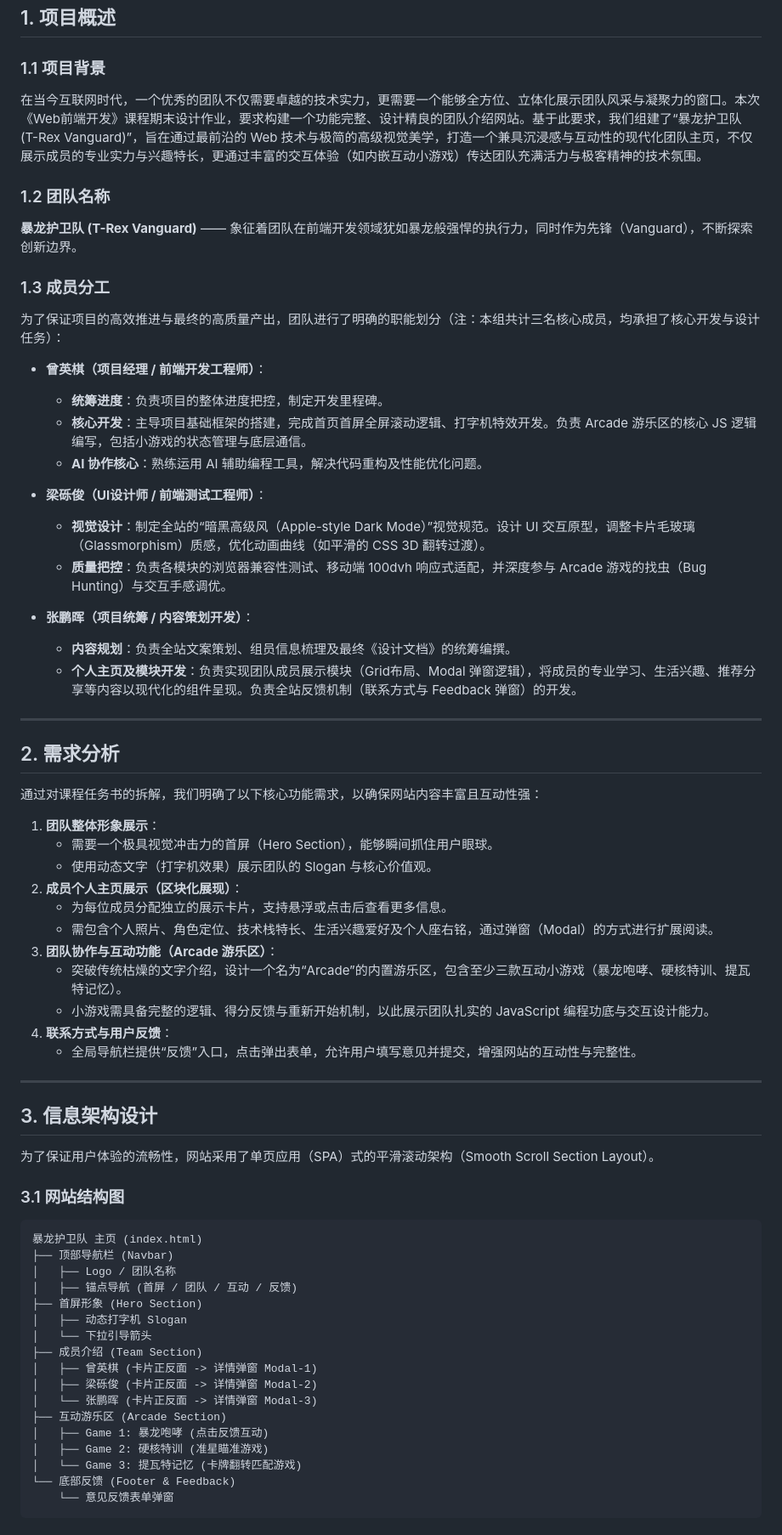
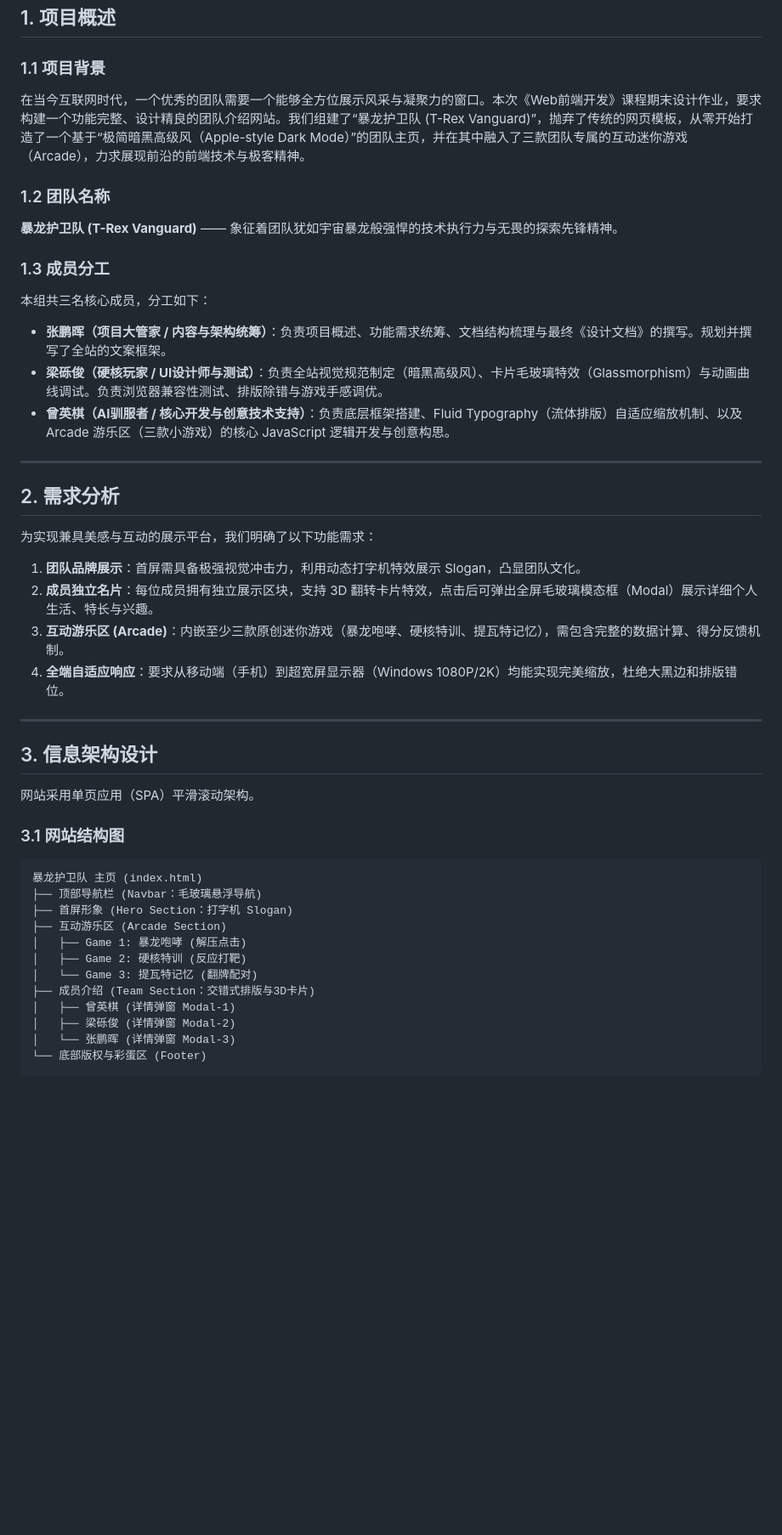
Before and after one commit to z1mei/webwork, a Markdown page: README.md, the part around one of its changes. Shown at 85% size. Drawn GitHub-style; blank space fills up the shorter version.

Commit message:
docs: Rewrite README.md based on actual website features and original member roles

````diff
--- a/README.md
+++ b/README.md
@@ -3,68 +3,46 @@
 ## 1. 项目概述
 
 ### 1.1 项目背景
-在当今互联网时代，一个优秀的团队不仅需要卓越的技术实力，更需要一个能够全方位、立体化展示团队风采与凝聚力的窗口。本次《Web前端开发》课程期末设计作业，要求构建一个功能完整、设计精良的团队介绍网站。基于此要求，我们组建了“暴龙护卫队 (T-Rex Vanguard)”，旨在通过最前沿的 Web 技术与极简的高级视觉美学，打造一个兼具沉浸感与互动性的现代化团队主页，不仅展示成员的专业实力与兴趣特长，更通过丰富的交互体验（如内嵌互动小游戏）传达团队充满活力与极客精神的技术氛围。
+在当今互联网时代，一个优秀的团队需要一个能够全方位展示风采与凝聚力的窗口。本次《Web前端开发》课程期末设计作业，要求构建一个功能完整、设计精良的团队介绍网站。我们组建了“暴龙护卫队 (T-Rex Vanguard)”，抛弃了传统的网页模板，从零开始打造了一个基于“极简暗黑高级风（Apple-style Dark Mode）”的团队主页，并在其中融入了三款团队专属的互动迷你游戏（Arcade），力求展现前沿的前端技术与极客精神。
 
 ### 1.2 团队名称
-**暴龙护卫队 (T-Rex Vanguard)** —— 象征着团队在前端开发领域犹如暴龙般强悍的执行力，同时作为先锋（Vanguard），不断探索创新边界。
+**暴龙护卫队 (T-Rex Vanguard)** —— 象征着团队犹如宇宙暴龙般强悍的技术执行力与无畏的探索先锋精神。
 
 ### 1.3 成员分工
-为了保证项目的高效推进与最终的高质量产出，团队进行了明确的职能划分（注：本组共计三名核心成员，均承担了核心开发与设计任务）：
-- **曾英棋（项目经理 / 前端开发工程师）**：
-  - **统筹进度**：负责项目的整体进度把控，制定开发里程碑。
-  - **核心开发**：主导项目基础框架的搭建，完成首页首屏全屏滚动逻辑、打字机特效开发。负责 Arcade 游乐区的核心 JS 逻辑编写，包括小游戏的状态管理与底层通信。
-  - **AI 协作核心**：熟练运用 AI 辅助编程工具，解决代码重构及性能优化问题。
-
-- **梁砾俊（UI设计师 / 前端测试工程师）**：
-  - **视觉设计**：制定全站的“暗黑高级风（Apple-style Dark Mode）”视觉规范。设计 UI 交互原型，调整卡片毛玻璃（Glassmorphism）质感，优化动画曲线（如平滑的 CSS 3D 翻转过渡）。
-  - **质量把控**：负责各模块的浏览器兼容性测试、移动端 100dvh 响应式适配，并深度参与 Arcade 游戏的找虫（Bug Hunting）与交互手感调优。
-
-- **张鹏晖（项目统筹 / 内容策划开发）**：
-  - **内容规划**：负责全站文案策划、组员信息梳理及最终《设计文档》的统筹编撰。
-  - **个人主页及模块开发**：负责实现团队成员展示模块（Grid布局、Modal 弹窗逻辑），将成员的专业学习、生活兴趣、推荐分享等内容以现代化的组件呈现。负责全站反馈机制（联系方式与 Feedback 弹窗）的开发。
+本组共三名核心成员，分工如下：
+- **张鹏晖（项目大管家 / 内容与架构统筹）**：负责项目概述、功能需求统筹、文档结构梳理与最终《设计文档》的撰写。规划并撰写了全站的文案框架。
+- **梁砾俊（硬核玩家 / UI设计师与测试）**：负责全站视觉规范制定（暗黑高级风）、卡片毛玻璃特效（Glassmorphism）与动画曲线调试。负责浏览器兼容性测试、排版除错与游戏手感调优。
+- **曾英棋（AI驯服者 / 核心开发与创意技术支持）**：负责底层框架搭建、Fluid Typography（流体排版）自适应缩放机制、以及 Arcade 游乐区（三款小游戏）的核心 JavaScript 逻辑开发与创意构思。
 
 ---
 
 ## 2. 需求分析
 
-通过对课程任务书的拆解，我们明确了以下核心功能需求，以确保网站内容丰富且互动性强：
-
-1. **团队整体形象展示**：
-   - 需要一个极具视觉冲击力的首屏（Hero Section），能够瞬间抓住用户眼球。
-   - 使用动态文字（打字机效果）展示团队的 Slogan 与核心价值观。
-2. **成员个人主页展示（区块化展现）**：
-   - 为每位成员分配独立的展示卡片，支持悬浮或点击后查看更多信息。
-   - 需包含个人照片、角色定位、技术栈特长、生活兴趣爱好及个人座右铭，通过弹窗（Modal）的方式进行扩展阅读。
-3. **团队协作与互动功能（Arcade 游乐区）**：
-   - 突破传统枯燥的文字介绍，设计一个名为“Arcade”的内置游乐区，包含至少三款互动小游戏（暴龙咆哮、硬核特训、提瓦特记忆）。
-   - 小游戏需具备完整的逻辑、得分反馈与重新开始机制，以此展示团队扎实的 JavaScript 编程功底与交互设计能力。
-4. **联系方式与用户反馈**：
-   - 全局导航栏提供“反馈”入口，点击弹出表单，允许用户填写意见并提交，增强网站的互动性与完整性。
+为实现兼具美感与互动的展示平台，我们明确了以下功能需求：
+1. **团队品牌展示**：首屏需具备极强视觉冲击力，利用动态打字机特效展示 Slogan，凸显团队文化。
+2. **成员独立名片**：每位成员拥有独立展示区块，支持 3D 翻转卡片特效，点击后可弹出全屏毛玻璃模态框（Modal）展示详细个人生活、特长与兴趣。
+3. **互动游乐区 (Arcade)**：内嵌至少三款原创迷你游戏（暴龙咆哮、硬核特训、提瓦特记忆），需包含完整的数据计算、得分反馈机制。
+4. **全端自适应响应**：要求从移动端（手机）到超宽屏显示器（Windows 1080P/2K）均能实现完美缩放，杜绝大黑边和排版错位。
 
 ---
 
 ## 3. 信息架构设计
 
-为了保证用户体验的流畅性，网站采用了单页应用（SPA）式的平滑滚动架构（Smooth Scroll Section Layout）。
+网站采用单页应用（SPA）平滑滚动架构。
 
 ### 3.1 网站结构图
 ```text
 暴龙护卫队 主页 (index.html)
-├── 顶部导航栏 (Navbar)
-│   ├── Logo / 团队名称
-│   ├── 锚点导航 (首屏 / 团队 / 互动 / 反馈)
-├── 首屏形象 (Hero Section)
-│   ├── 动态打字机 Slogan
-│   └── 下拉引导箭头
-├── 成员介绍 (Team Section)
-│   ├── 曾英棋 (卡片正反面 -> 详情弹窗 Modal-1)
-│   ├── 梁砾俊 (卡片正反面 -> 详情弹窗 Modal-2)
-│   └── 张鹏晖 (卡片正反面 -> 详情弹窗 Modal-3)
+├── 顶部导航栏 (Navbar：毛玻璃悬浮导航)
+├── 首屏形象 (Hero Section：打字机 Slogan)
 ├── 互动游乐区 (Arcade Section)
-│   ├── Game 1: 暴龙咆哮 (点击反馈互动)
-│   ├── Game 2: 硬核特训 (准星瞄准游戏)
-│   └── Game 3: 提瓦特记忆 (卡牌翻转匹配游戏)
-└── 底部反馈 (Footer & Feedback)
-    └── 意见反馈表单弹窗
+│   ├── Game 1: 暴龙咆哮 (解压点击)
+│   ├── Game 2: 硬核特训 (反应打靶)
+│   └── Game 3: 提瓦特记忆 (翻牌配对)
+├── 成员介绍 (Team Section：交错式排版与3D卡片)
+│   ├── 曾英棋 (详情弹窗 Modal-1)
+│   ├── 梁砾俊 (详情弹窗 Modal-2)
+│   └── 张鹏晖 (详情弹窗 Modal-3)
+└── 底部版权与彩蛋区 (Footer)
 ```
 
````
Also changed, not shown: other parts of README.md (+38 -82 lines).
